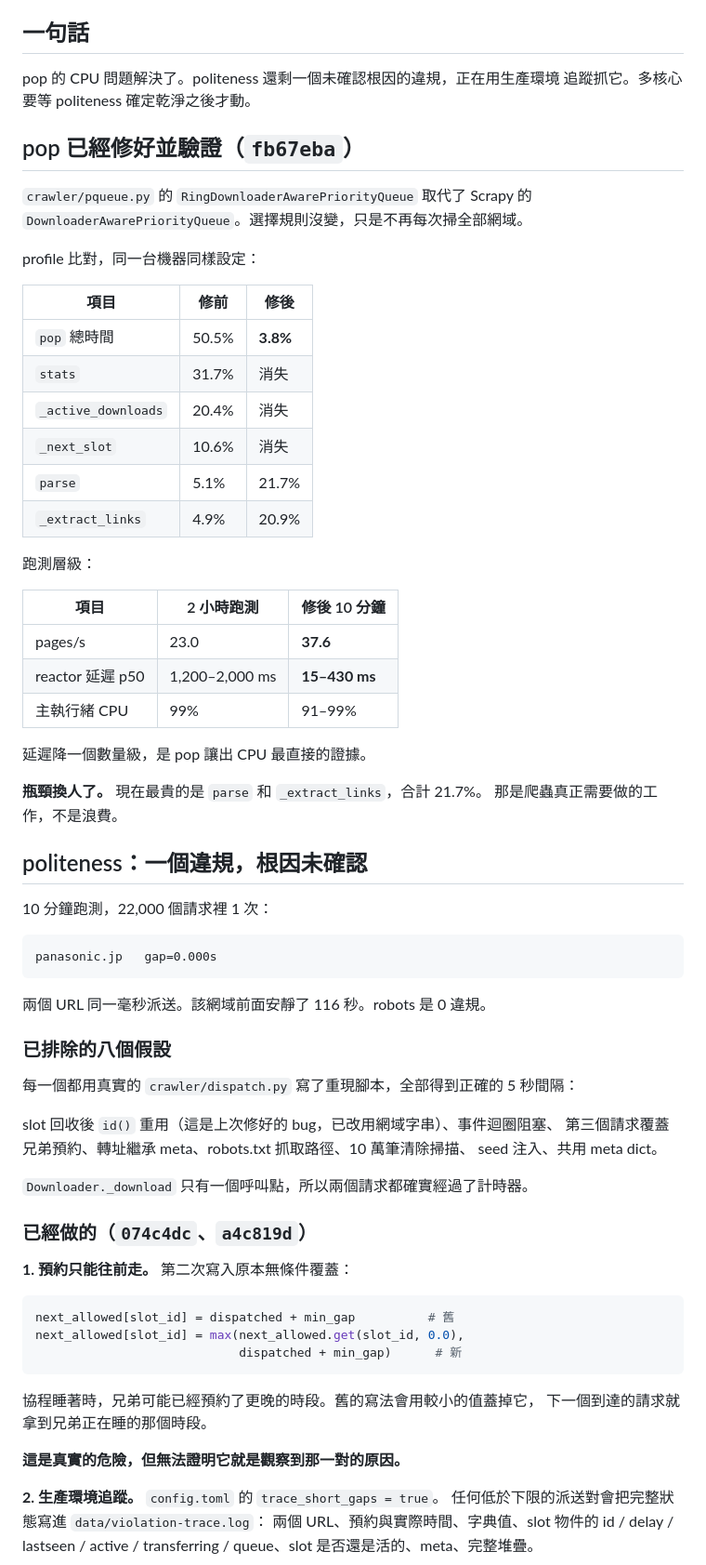
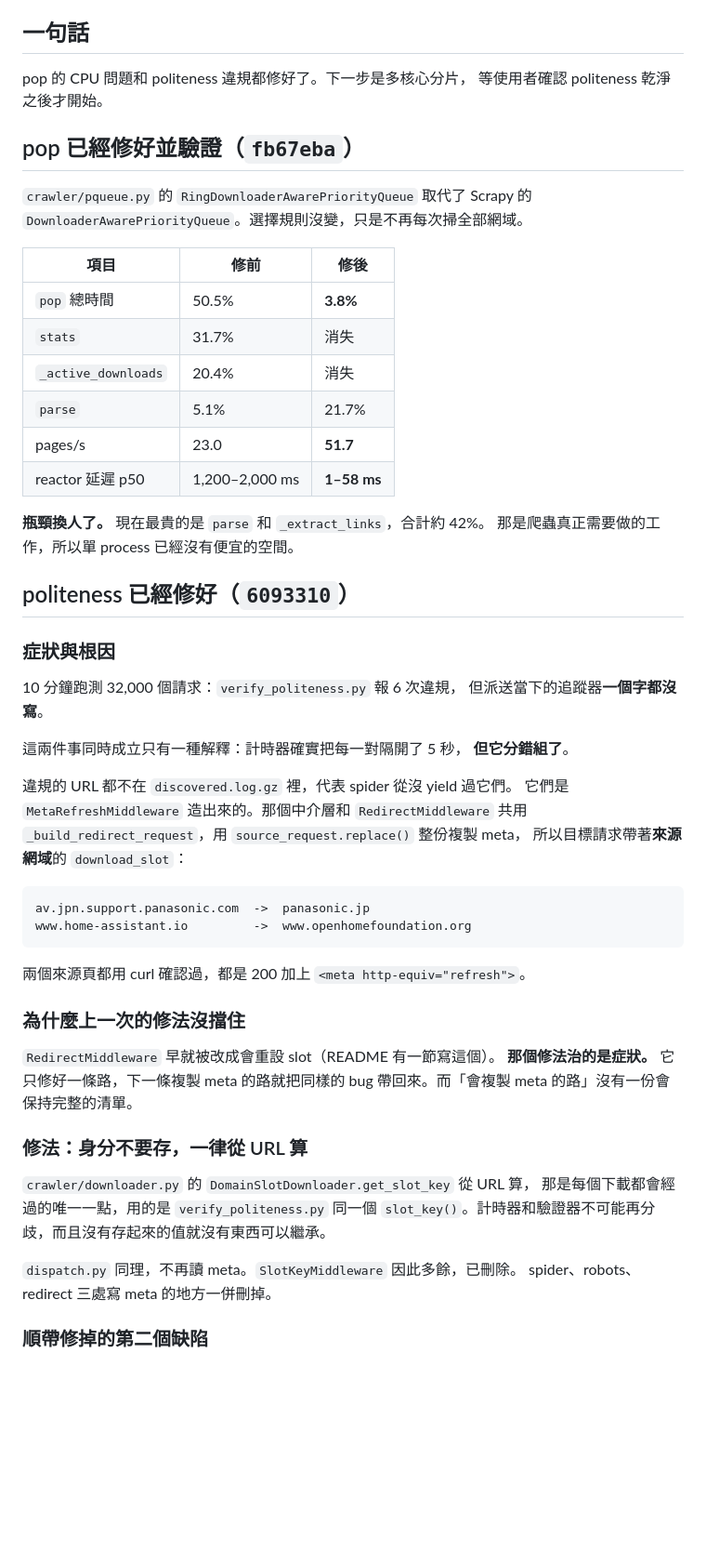
Before and after one commit to RexLeee/ntu-sa-crawler, a Markdown page: NEXT.md, the part around one of its changes. Shown at 93% size. Drawn GitHub-style; blank space fills up the shorter version.

Commit message:
Update NEXT.md: politeness fixed, multi-core is next

````diff
--- a/NEXT.md
+++ b/NEXT.md
@@ -5,75 +5,62 @@ message 裡，**這裡不重複**。
 
 ## 一句話
 
-pop 的 CPU 問題解決了。politeness 還剩一個未確認根因的違規，正在用生產環境
-追蹤抓它。多核心要等 politeness 確定乾淨之後才動。
+pop 的 CPU 問題和 politeness 違規都修好了。下一步是多核心分片，
+等使用者確認 politeness 乾淨之後才開始。
 
 ## pop 已經修好並驗證（`fb67eba`）
 
 `crawler/pqueue.py` 的 `RingDownloaderAwarePriorityQueue` 取代了
 Scrapy 的 `DownloaderAwarePriorityQueue`。選擇規則沒變，只是不再每次掃全部網域。
 
-profile 比對，同一台機器同樣設定：
-
 | 項目 | 修前 | 修後 |
 |---|---|---|
 | `pop` 總時間 | 50.5% | **3.8%** |
 | `stats` | 31.7% | 消失 |
 | `_active_downloads` | 20.4% | 消失 |
-| `_next_slot` | 10.6% | 消失 |
 | `parse` | 5.1% | 21.7% |
-| `_extract_links` | 4.9% | 20.9% |
+| pages/s | 23.0 | **51.7** |
+| reactor 延遲 p50 | 1,200–2,000 ms | **1–58 ms** |
 
-跑測層級：
+**瓶頸換人了。** 現在最貴的是 `parse` 和 `_extract_links`，合計約 42%。
+那是爬蟲真正需要做的工作，所以單 process 已經沒有便宜的空間。
 
-| 項目 | 2 小時跑測 | 修後 10 分鐘 |
-|---|---|---|
-| pages/s | 23.0 | **37.6** |
-| reactor 延遲 p50 | 1,200–2,000 ms | **15–430 ms** |
-| 主執行緒 CPU | 99% | 91–99% |
+## politeness 已經修好（`6093310`）
 
-延遲降一個數量級，是 pop 讓出 CPU 最直接的證據。
+### 症狀與根因
 
-**瓶頸換人了。** 現在最貴的是 `parse` 和 `_extract_links`，合計 21.7%。
-那是爬蟲真正需要做的工作，不是浪費。
+10 分鐘跑測 32,000 個請求：`verify_politeness.py` 報 6 次違規，
+但派送當下的追蹤器**一個字都沒寫**。
 
-## politeness：一個違規，根因未確認
+這兩件事同時成立只有一種解釋：計時器確實把每一對隔開了 5 秒，
+**但它分錯組了**。
 
-10 分鐘跑測，22,000 個請求裡 1 次：
+違規的 URL 都不在 `discovered.log.gz` 裡，代表 spider 從沒 yield 過它們。
+它們是 `MetaRefreshMiddleware` 造出來的。那個中介層和 `RedirectMiddleware`
+共用 `_build_redirect_request`，用 `source_request.replace()` 整份複製 meta，
+所以目標請求帶著**來源網域**的 `download_slot`：
 
 ```
-panasonic.jp   gap=0.000s
+av.jpn.support.panasonic.com  ->  panasonic.jp
+www.home-assistant.io         ->  www.openhomefoundation.org
 ```
 
-兩個 URL 同一毫秒派送。該網域前面安靜了 116 秒。robots 是 0 違規。
+兩個來源頁都用 curl 確認過，都是 200 加上 `<meta http-equiv="refresh">`。
 
-### 已排除的八個假設
+### 為什麼上一次的修法沒擋住
 
-每一個都用真實的 `crawler/dispatch.py` 寫了重現腳本，全部得到正確的 5 秒間隔：
+`RedirectMiddleware` 早就被改成會重設 slot（README 有一節寫這個）。
+**那個修法治的是症狀。** 它只修好一條路，下一條複製 meta 的路就把同樣的
+bug 帶回來。而「會複製 meta 的路」沒有一份會保持完整的清單。
 
-slot 回收後 `id()` 重用（這是上次修好的 bug，已改用網域字串）、事件迴圈阻塞、
-第三個請求覆蓋兄弟預約、轉址繼承 meta、robots.txt 抓取路徑、10 萬筆清除掃描、
-seed 注入、共用 meta dict。
+### 修法：身分不要存，一律從 URL 算
 
-`Downloader._download` 只有一個呼叫點，所以兩個請求都確實經過了計時器。
+`crawler/downloader.py` 的 `DomainSlotDownloader.get_slot_key` 從 URL 算，
+那是每個下載都會經過的唯一一點，用的是 `verify_politeness.py` 同一個
+`slot_key()`。計時器和驗證器不可能再分歧，而且沒有存起來的值就沒有東西可以繼承。
 
-### 已經做的（`074c4dc`、`a4c819d`）
+`dispatch.py` 同理，不再讀 meta。`SlotKeyMiddleware` 因此多餘，已刪除。
+spider、robots、redirect 三處寫 meta 的地方一併刪掉。
 
-**1. 預約只能往前走。** 第二次寫入原本無條件覆蓋：
+### 順帶修掉的第二個缺陷
 
-```python
-next_allowed[slot_id] = dispatched + min_gap          # 舊
-next_allowed[slot_id] = max(next_allowed.get(slot_id, 0.0),
-                            dispatched + min_gap)      # 新
-```
-
-協程睡著時，兄弟可能已經預約了更晚的時段。舊的寫法會用較小的值蓋掉它，
-下一個到達的請求就拿到兄弟正在睡的那個時段。
-
-**這是真實的危險，但無法證明它就是觀察到那一對的原因。**
-
-**2. 生產環境追蹤。** `config.toml` 的 `trace_short_gaps = true`。
-任何低於下限的派送對會把完整狀態寫進 `data/violation-trace.log`：
-兩個 URL、預約與實際時間、字典值、slot 物件的 id / delay / lastseen /
-active / transferring / queue、slot 是否還是活的、meta、完整堆疊。
-
````
Also changed, not shown: other parts of NEXT.md (+61 -66 lines).
